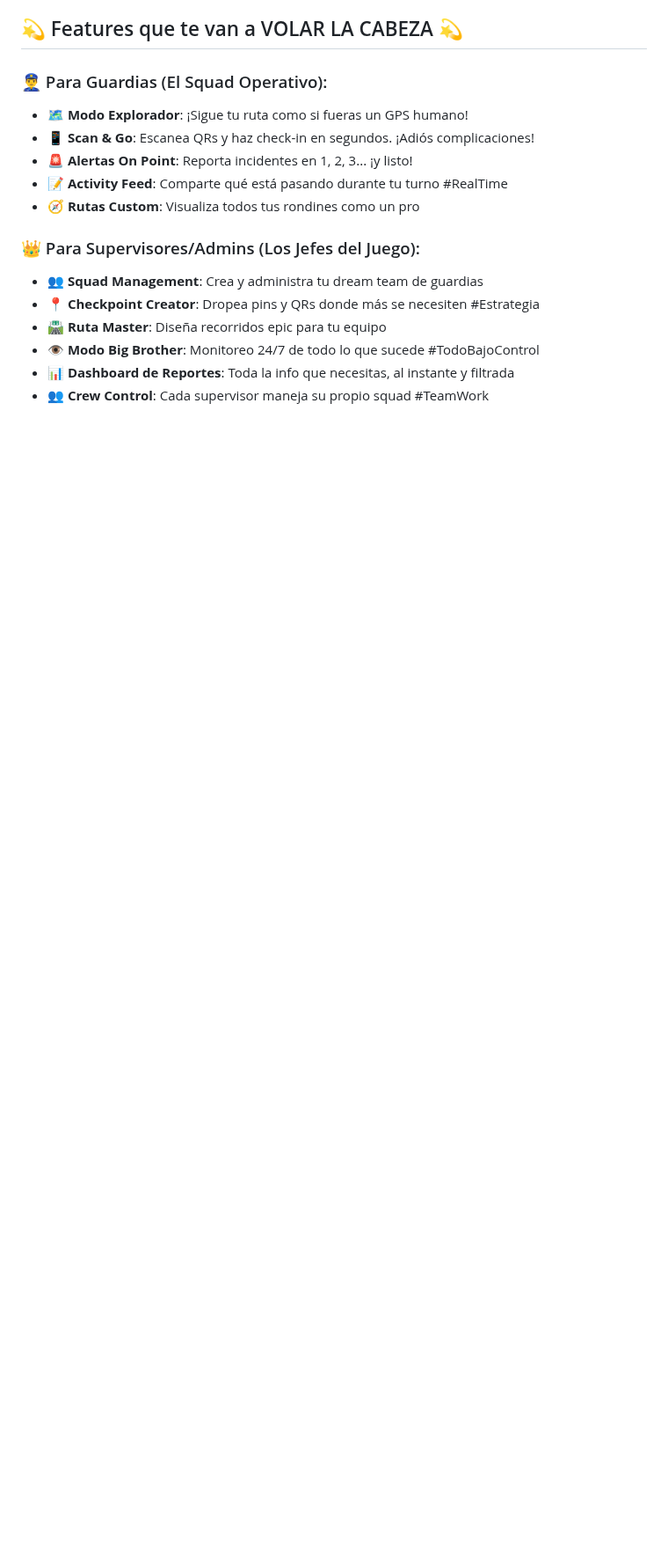
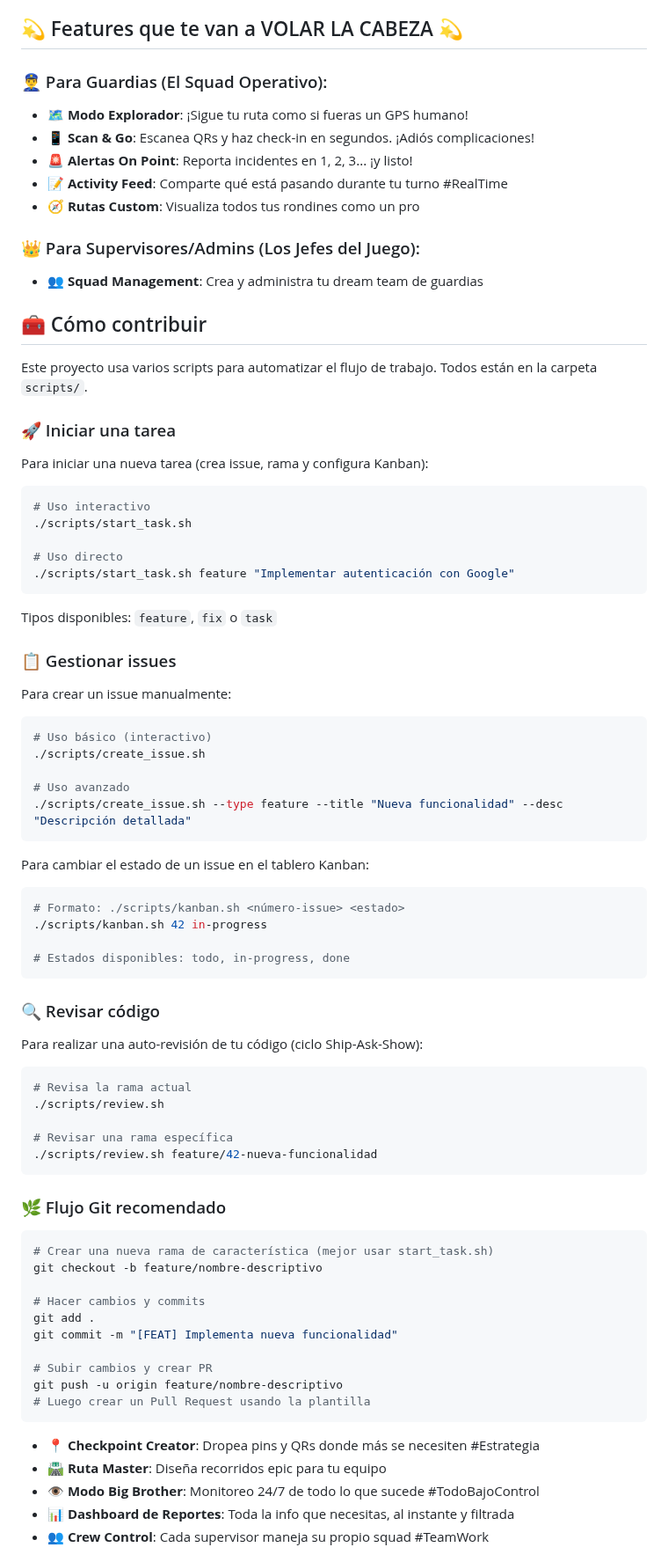
Before and after one commit to josafatmartinez/security_guard_mx, a Markdown page: README.md, the part around one of its changes. Shown at 88% size. Drawn GitHub-style; blank space fills up the shorter version.

Commit message:
✨ feat(docs): enhance README with detailed workflow and contribution guidelines

````diff
--- a/README.md
+++ b/README.md
@@ -19,6 +42,72 @@ Security Guard MX es LA SOLUCIÓN DEFINITIVA 💯 para el control de guardias de
 ### 👑 Para Supervisores/Admins (Los Jefes del Juego):
 
 - **👥 Squad Management**: Crea y administra tu dream team de guardias
+
+## 🧰 Cómo contribuir
+
+Este proyecto usa varios scripts para automatizar el flujo de trabajo. Todos están en la carpeta `scripts/`.
+
+### 🚀 Iniciar una tarea
+
+Para iniciar una nueva tarea (crea issue, rama y configura Kanban):
+
+```bash
+# Uso interactivo
+./scripts/start_task.sh
+
+# Uso directo
+./scripts/start_task.sh feature "Implementar autenticación con Google"
+```
+
+Tipos disponibles: `feature`, `fix` o `task`
+
+### 📋 Gestionar issues
+
+Para crear un issue manualmente:
+
+```bash
+# Uso básico (interactivo)
+./scripts/create_issue.sh
+
+# Uso avanzado
+./scripts/create_issue.sh --type feature --title "Nueva funcionalidad" --desc "Descripción detallada"
+```
+
+Para cambiar el estado de un issue en el tablero Kanban:
+
+```bash
+# Formato: ./scripts/kanban.sh <número-issue> <estado>
+./scripts/kanban.sh 42 in-progress
+
+# Estados disponibles: todo, in-progress, done
+```
+
+### 🔍 Revisar código
+
+Para realizar una auto-revisión de tu código (ciclo Ship-Ask-Show):
+
+```bash
+# Revisa la rama actual
+./scripts/review.sh
+
+# Revisar una rama específica
+./scripts/review.sh feature/42-nueva-funcionalidad
+```
+
+### 🌿 Flujo Git recomendado
+
+```bash
+# Crear una nueva rama de característica (mejor usar start_task.sh)
+git checkout -b feature/nombre-descriptivo
+
+# Hacer cambios y commits
+git add .
+git commit -m "[FEAT] Implementa nueva funcionalidad"
+
+# Subir cambios y crear PR
+git push -u origin feature/nombre-descriptivo
+# Luego crear un Pull Request usando la plantilla
+```
 - **📍 Checkpoint Creator**: Dropea pins y QRs donde más se necesiten #Estrategia
 - **🛣️ Ruta Master**: Diseña recorridos epic para tu equipo
 - **👁️ Modo Big Brother**: Monitoreo 24/7 de todo lo que sucede #TodoBajoControl
````
Also changed, not shown: other parts of README.md (+62 -0 lines).
